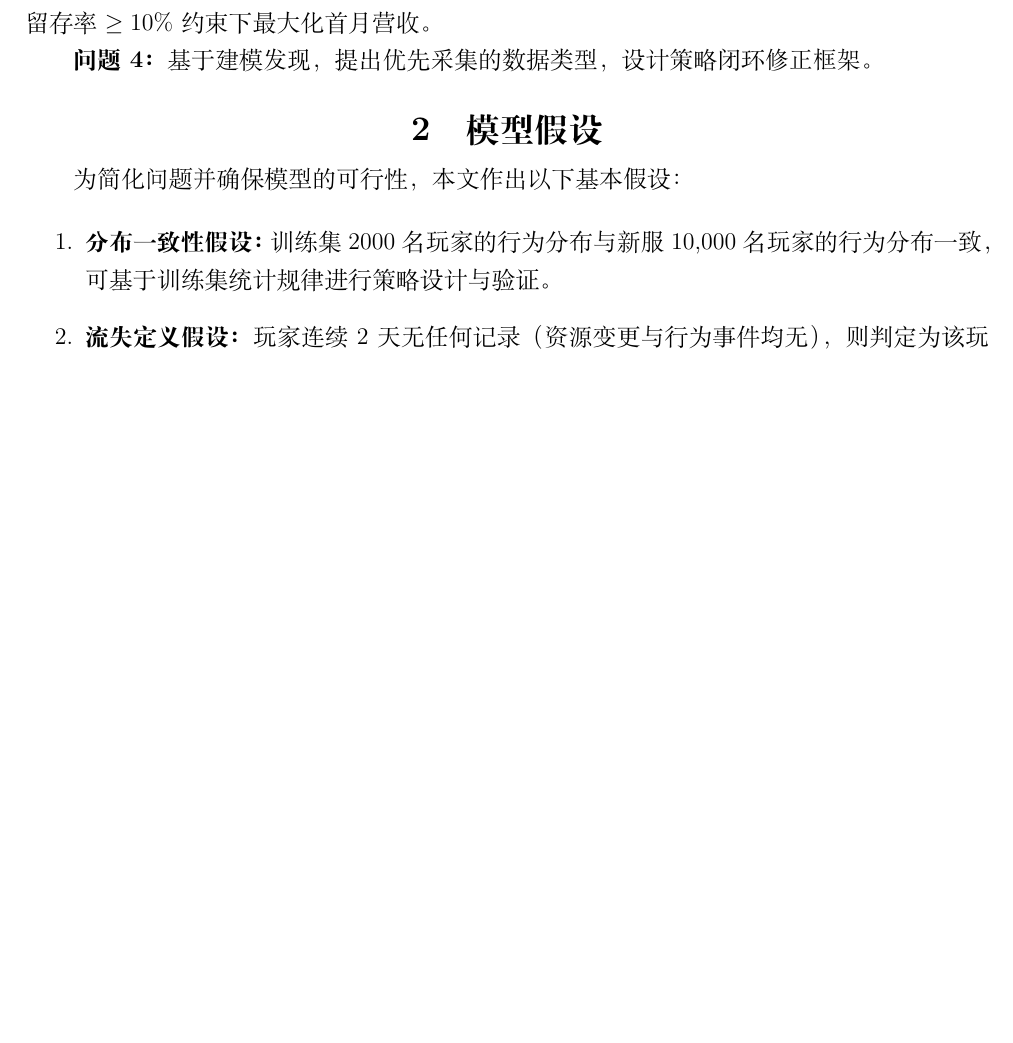
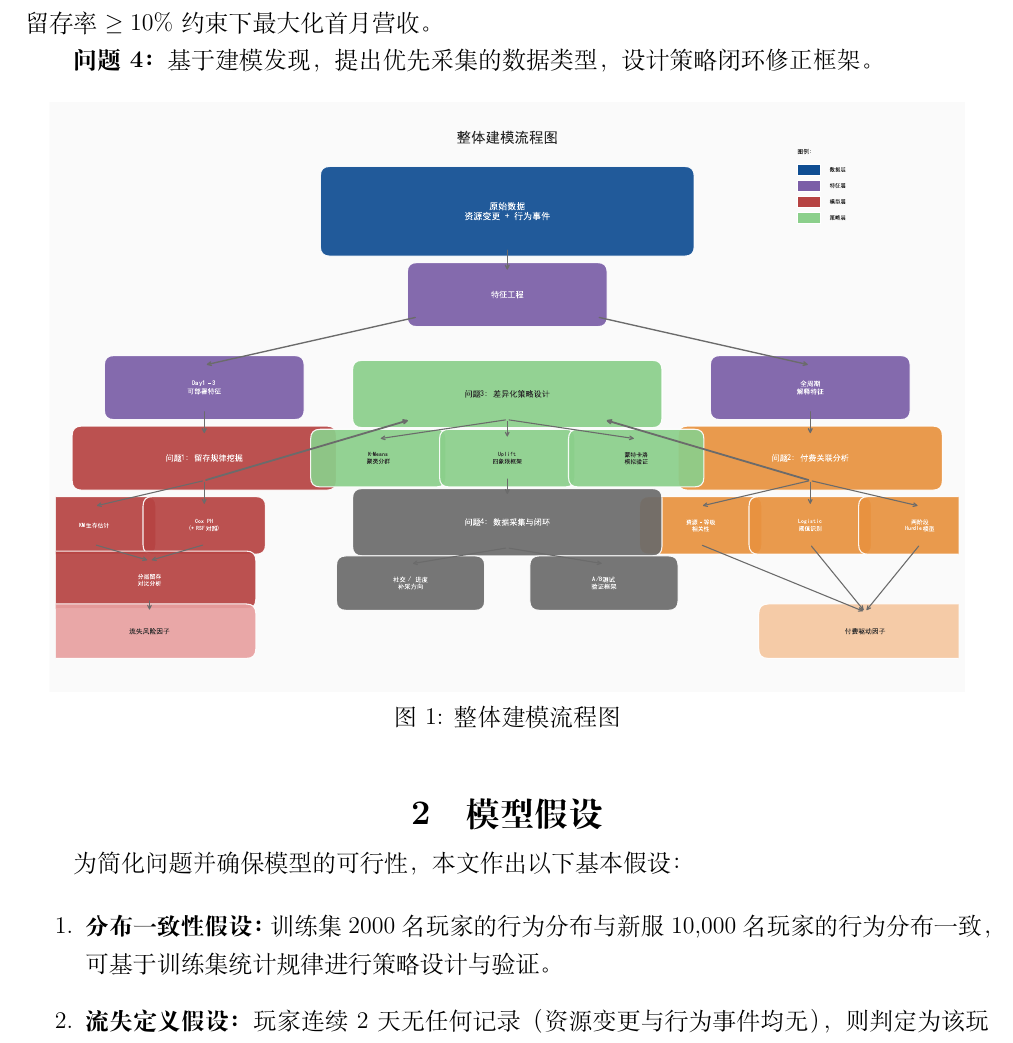
Before and after one commit to jinzhuofan404/math-modeling, a LaTeX document (论文/main.tex, which reads 论文/sections/sec2_restate.tex): part of page 4 of 30, cut so that both start at the same text, the shorter picture padded with empty space. Compiled offline with XeLaTeX.

Commit message:
论文: sec2新增整体建模流程图

```diff
--- a/论文/sections/sec2_restate.tex
+++ b/论文/sections/sec2_restate.tex
@@ -9,3 +9,10 @@
 \textbf{问题3：}基于数据规律将玩家分层，为10,000名新服玩家设计差异化付费礼包策略，在留存率$\geq 10\%$约束下最大化首月营收。
 
 \textbf{问题4：}基于建模发现，提出优先采集的数据类型，设计策略闭环修正框架。
+
+\begin{figure}[H]
+\centering
+\includegraphics[width=0.95\textwidth]{figure_flowchart}
+\caption{整体建模流程图}
+\label{fig:flowchart}
+\end{figure}
```
Also changed, not shown: 论文/main.pdf.
